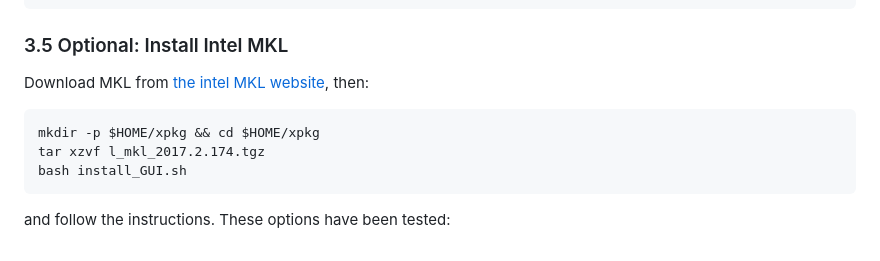
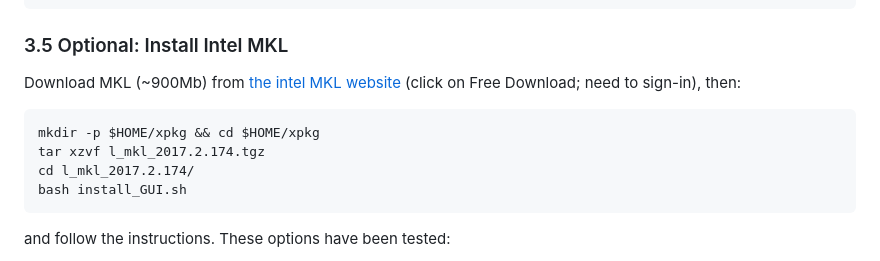
Before and after one commit to cpmech/gosl, a Markdown page: README.md, the part around the change. Rendered like a GitHub page.

Commit message:
Update instructions on how to install MKL

````diff
--- a/README.md
+++ b/README.md
@@ -147,10 +147,12 @@ go test
 
 
 ### 3.5 Optional: Install Intel MKL
-Download MKL from [the intel MKL website](https://software.intel.com/en-us/intel-mkl), then:
+Download MKL (~900Mb) from [the intel MKL website](https://software.intel.com/en-us/intel-mkl)
+(click on Free Download; need to sign-in), then:
 ```
 mkdir -p $HOME/xpkg && cd $HOME/xpkg
 tar xzvf l_mkl_2017.2.174.tgz
+cd l_mkl_2017.2.174/
 bash install_GUI.sh
 ```
 and follow the instructions. These options have been tested:
````
Also changed, not shown: doc/intel-mkl-page.png (added).
